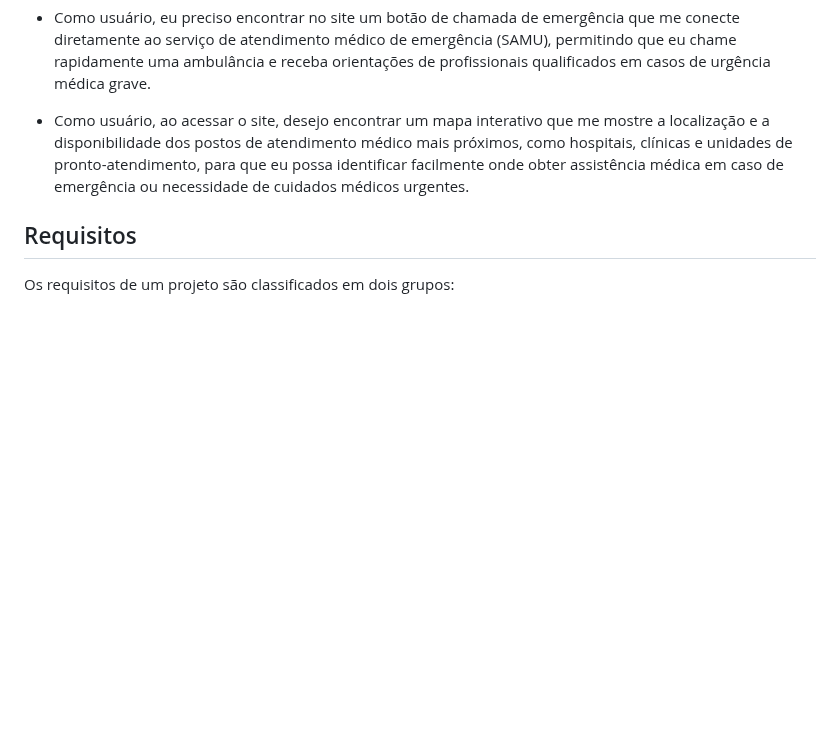
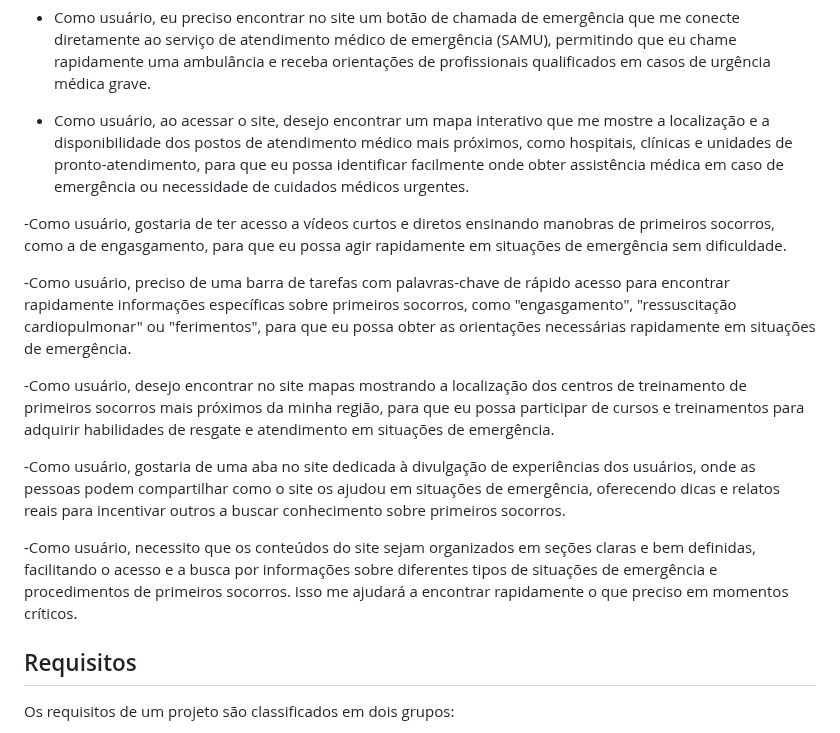
Before and after one commit to ICEI-PUC-Minas-PPLES-TI/plf-es-2024-1-ti1-0387200-primeira-ajuda-1, a Markdown page: docs/README.md, the part around the change. Rendered like a GitHub page; blank space fills up the shorter version.

```diff
--- a/docs/README.md
+++ b/docs/README.md
@@ -87,6 +87,27 @@ em casos de urgência médica grave.
  facilmente onde obter assistência médica em caso de emergência ou necessidade de cuidados
  médicos urgentes.
 
+-Como usuário, gostaria de ter acesso a vídeos curtos e diretos ensinando manobras de
+primeiros socorros, como a de engasgamento, para que eu possa agir rapidamente em
+situações de emergência sem dificuldade.
+
+-Como usuário, preciso de uma barra de tarefas com palavras-chave de rápido acesso para
+encontrar rapidamente informações específicas sobre primeiros socorros, como "engasgamento",
+"ressuscitação cardiopulmonar" ou "ferimentos", para que eu possa obter as orientações necessárias
+rapidamente em situações de emergência.
+
+-Como usuário, desejo encontrar no site mapas mostrando a localização dos centros de treinamento de
+primeiros socorros mais próximos da minha região, para que eu possa participar de cursos e treinamentos
+para adquirir habilidades de resgate e atendimento em situações de emergência.
+
+-Como usuário, gostaria de uma aba no site dedicada à divulgação de experiências dos usuários, onde as
+pessoas podem compartilhar como o site os ajudou em situações de emergência, oferecendo dicas e relatos
+reais para incentivar outros a buscar conhecimento sobre primeiros socorros.
+
+-Como usuário, necessito que os conteúdos do site sejam organizados em seções claras e bem definidas,
+facilitando o acesso e a busca por informações sobre diferentes tipos de situações de emergência e
+procedimentos de primeiros socorros. Isso me ajudará a encontrar rapidamente o que preciso em momentos críticos.
+
 ## Requisitos
 
 Os requisitos de um projeto são classificados em dois grupos:
```
